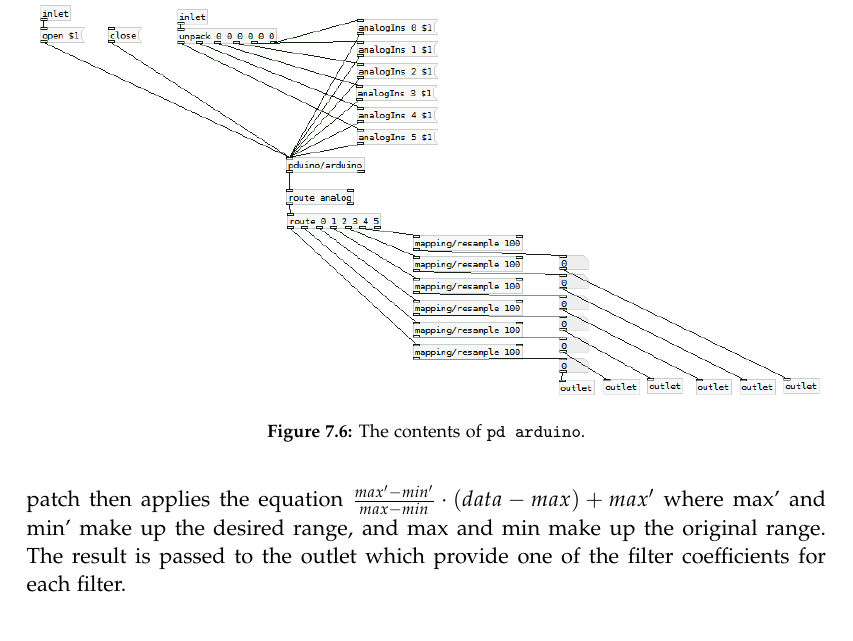
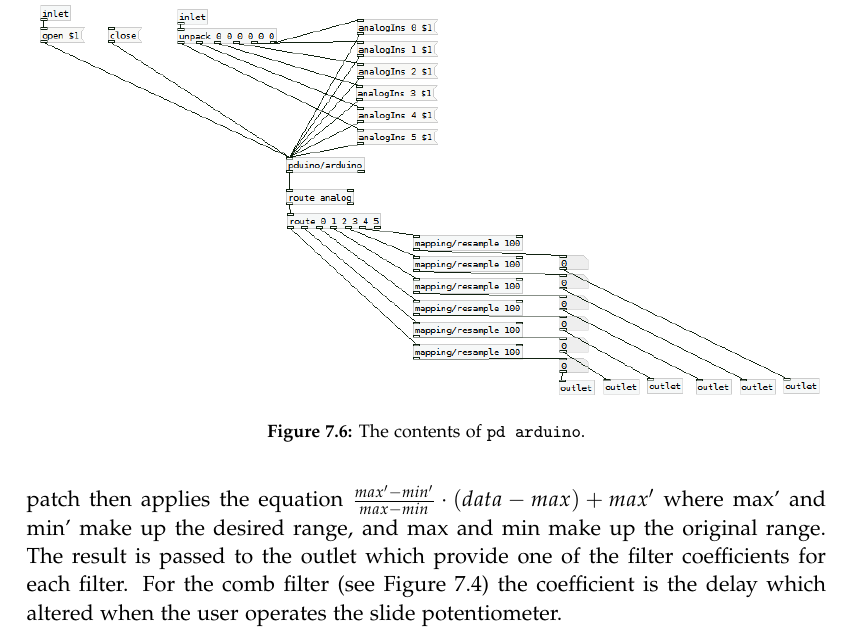
Before and after one commit to kaas-/MightyMuffins-Report, a LaTeX thesis (master.tex, which reads sections/codeoverview.tex): part of page 51 of 67, cut so that both start at the same text. Compiled offline with pdfLaTeX.

Commit message:
added ref til comb i teksten

```diff
--- a/sections/codeoverview.tex
+++ b/sections/codeoverview.tex
@@ -57,7 +57,7 @@ The \texttt{pduino/arduino} object sends all of its data into its single outlet.
 \label{Fig:Inside_arduino}
 \end{figure}
 
-The user defined parameters for the filters need coefficients in various ranges. To achieve this, a patch called \texttt{pd normalization} (see Figure \ref{Fig:Normalize}) is used to normalize the numbers from the analog inlets on the Arduino from a range of zero to one to a different range, depending on the filter. \texttt{pd normalization} has three inlets; one for the raw data, one for the original data range, and one for the desired range. The patch then applies the equation $\frac{max'-min'}{max-min}\cdot (data-max)+max'$ where max' and min' make up the desired range, and max and min make up the original range. The result is passed to the outlet which provide one of the filter coefficients for each filter.
+The user defined parameters for the filters need coefficients in various ranges. To achieve this, a patch called \texttt{pd normalization} (see Figure \ref{Fig:Normalize}) is used to normalize the numbers from the analog inlets on the Arduino from a range of zero to one to a different range, depending on the filter. \texttt{pd normalization} has three inlets; one for the raw data, one for the original data range, and one for the desired range. The patch then applies the equation $\frac{max'-min'}{max-min}\cdot (data-max)+max'$ where max' and min' make up the desired range, and max and min make up the original range. The result is passed to the outlet which provide one of the filter coefficients for each filter. For the comb filter (see Figure \ref{Fig:Comb_filter}) the coefficient is the delay which altered when the user operates the slide potentiometer.
 
 \begin{figure}
 \centering
```
